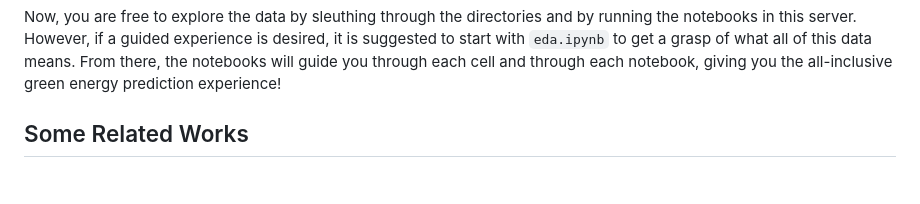
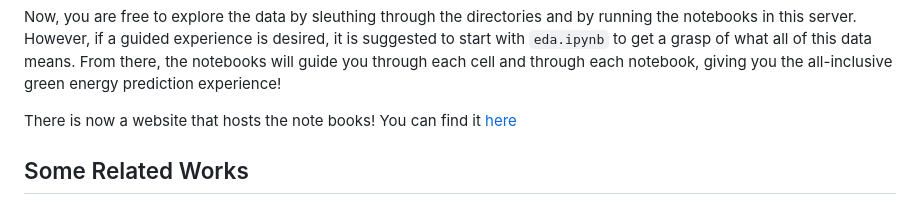
Before and after one commit to AidanNeeson/renewable-ml, a Markdown page: README.md, the part around the change. Rendered like a GitHub page; blank space fills up the shorter version.

```diff
--- a/README.md
+++ b/README.md
@@ -42,6 +42,9 @@ desired, it is suggested to start with `eda.ipynb` to get a grasp of what all
 of this data means. From there, the notebooks will guide you through each
 cell and through each notebook, giving you the all-inclusive green energy
 prediction experience!
+
+There is now a website that hosts the note books!
+You can find it [here](aidanneeson610artifact.netlify.app)
 
 ## Some Related Works
 
```
